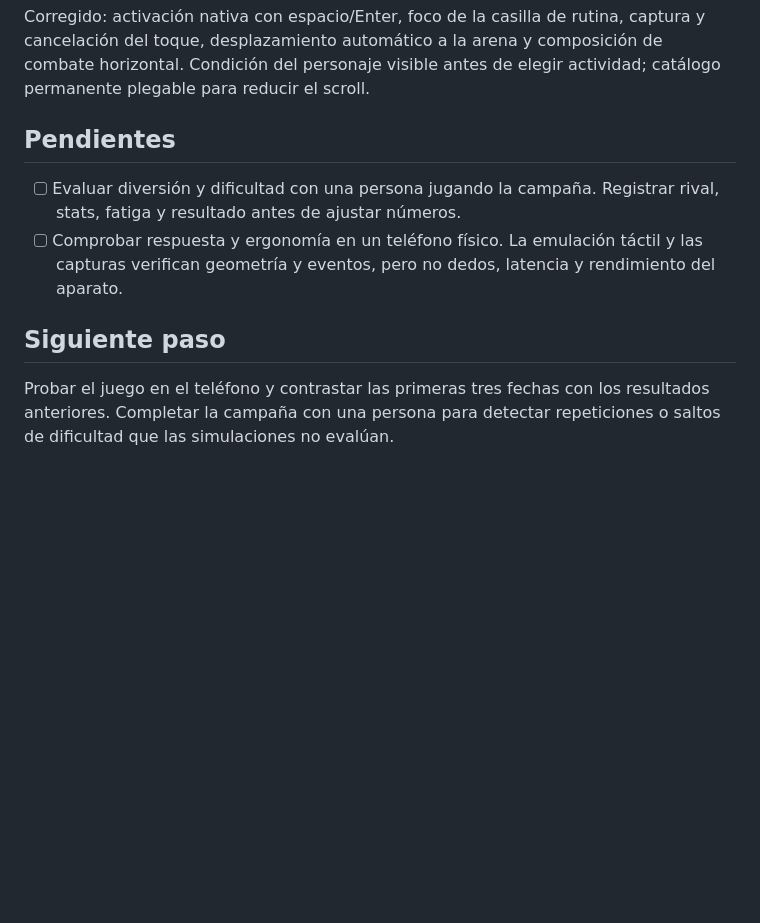
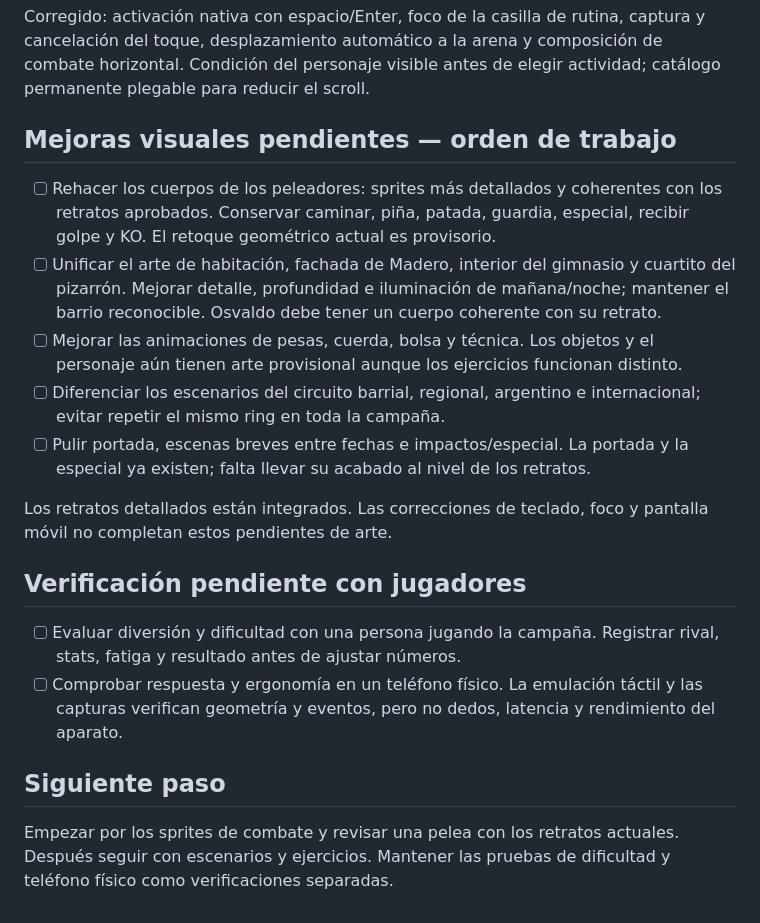
Before and after one commit to Memu007/ynerafighting, a Markdown page: PENDIENTES.md, the part around the change. Drawn GitHub-style; blank space fills up the shorter version.

Commit message:
Restore outstanding visual improvements and prioritize combat sprites

```diff
--- a/PENDIENTES.md
+++ b/PENDIENTES.md
@@ -27,9 +27,18 @@ Leer este archivo y el código. Eliminar una tarea sólo cuando esté implementa
 
 Corregido: activación nativa con espacio/Enter, foco de la casilla de rutina, captura y cancelación del toque, desplazamiento automático a la arena y composición de combate horizontal. Condición del personaje visible antes de elegir actividad; catálogo permanente plegable para reducir el scroll.
 
-## Pendientes
+## Mejoras visuales pendientes — orden de trabajo
+- [ ] Rehacer los cuerpos de los peleadores: sprites más detallados y coherentes con los retratos aprobados. Conservar caminar, piña, patada, guardia, especial, recibir golpe y KO. El retoque geométrico actual es provisorio.
+- [ ] Unificar el arte de habitación, fachada de Madero, interior del gimnasio y cuartito del pizarrón. Mejorar detalle, profundidad e iluminación de mañana/noche; mantener el barrio reconocible. Osvaldo debe tener un cuerpo coherente con su retrato.
+- [ ] Mejorar las animaciones de pesas, cuerda, bolsa y técnica. Los objetos y el personaje aún tienen arte provisional aunque los ejercicios funcionan distinto.
+- [ ] Diferenciar los escenarios del circuito barrial, regional, argentino e internacional; evitar repetir el mismo ring en toda la campaña.
+- [ ] Pulir portada, escenas breves entre fechas e impactos/especial. La portada y la especial ya existen; falta llevar su acabado al nivel de los retratos.
+
+Los retratos detallados están integrados. Las correcciones de teclado, foco y pantalla móvil no completan estos pendientes de arte.
+
+## Verificación pendiente con jugadores
 - [ ] Evaluar diversión y dificultad con una persona jugando la campaña. Registrar rival, stats, fatiga y resultado antes de ajustar números.
 - [ ] Comprobar respuesta y ergonomía en un teléfono físico. La emulación táctil y las capturas verifican geometría y eventos, pero no dedos, latencia y rendimiento del aparato.
 
 ## Siguiente paso
-Probar el juego en el teléfono y contrastar las primeras tres fechas con los resultados anteriores. Completar la campaña con una persona para detectar repeticiones o saltos de dificultad que las simulaciones no evalúan.
+Empezar por los sprites de combate y revisar una pelea con los retratos actuales. Después seguir con escenarios y ejercicios. Mantener las pruebas de dificultad y teléfono físico como verificaciones separadas.
```
